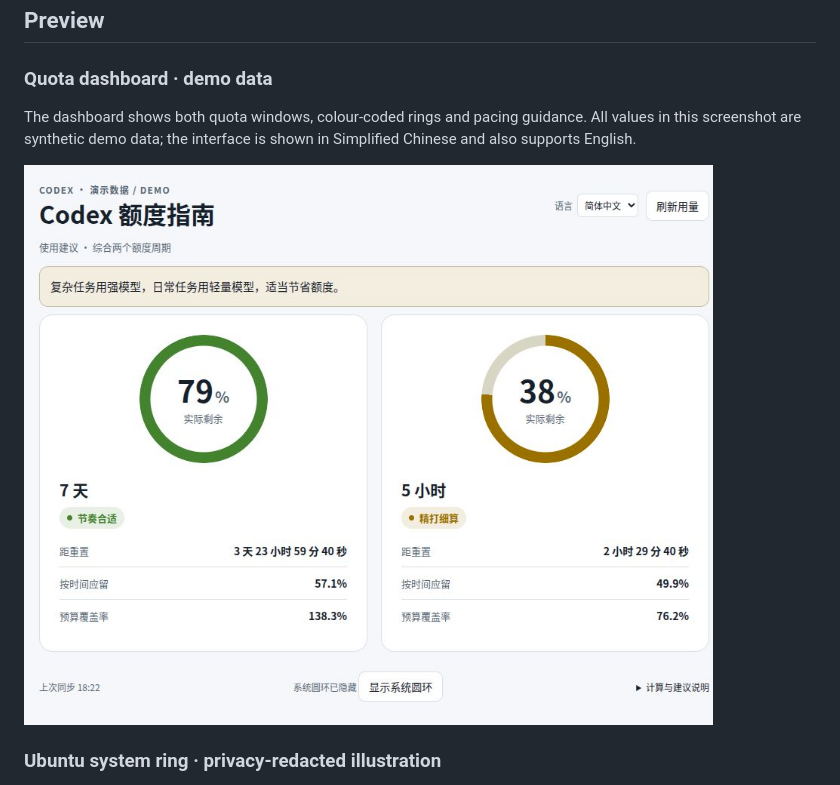
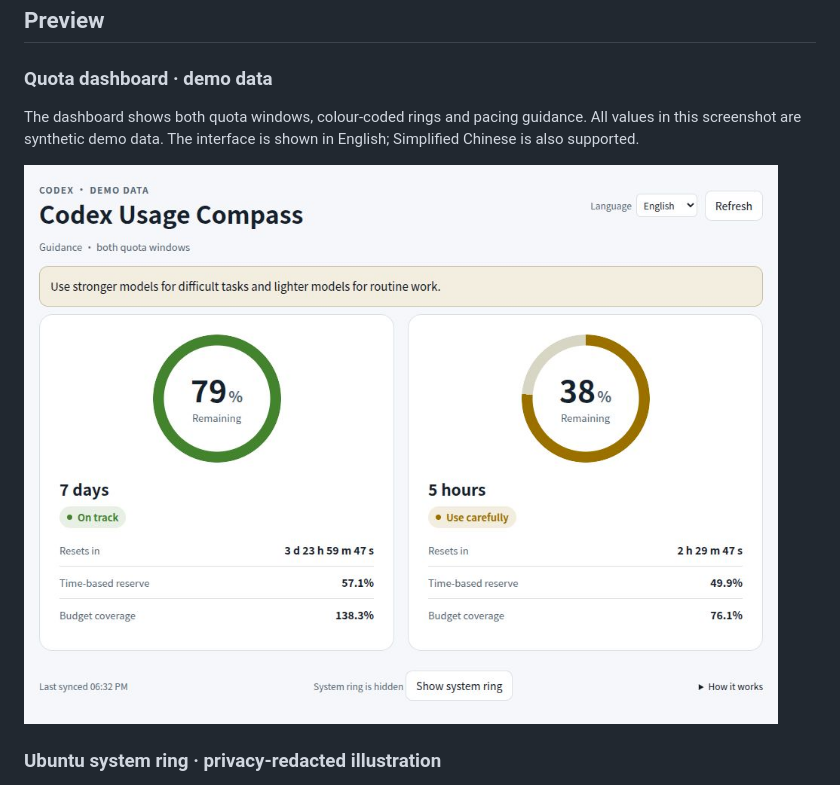
Before and after one commit to NorthHarborLab/codex-usage-compass, a Markdown page: README.md, the part around the change. GitHub-like rendering; pictures changed too: docs/images/quota-dashboard-demo-en.jpg (added).

Commit message:
docs: use English dashboard screenshot in English README

```diff
--- a/README.md
+++ b/README.md
@@ -9,9 +9,9 @@ A local Codex plugin with 7-day and 5-hour budget rings, pacing suggestions, and
 
 ### Quota dashboard · demo data
 
-The dashboard shows both quota windows, colour-coded rings and pacing guidance. All values in this screenshot are synthetic demo data; the interface is shown in Simplified Chinese and also supports English.
+The dashboard shows both quota windows, colour-coded rings and pacing guidance. All values in this screenshot are synthetic demo data. The interface is shown in English; Simplified Chinese is also supported.
 
-![Quota dashboard with 7-day and 5-hour rings using synthetic demo data](docs/images/quota-dashboard-demo.jpg)
+![English quota dashboard with 7-day and 5-hour rings using synthetic demo data](docs/images/quota-dashboard-demo-en.jpg)
 
 ### Ubuntu system ring · privacy-redacted illustration
 
```
